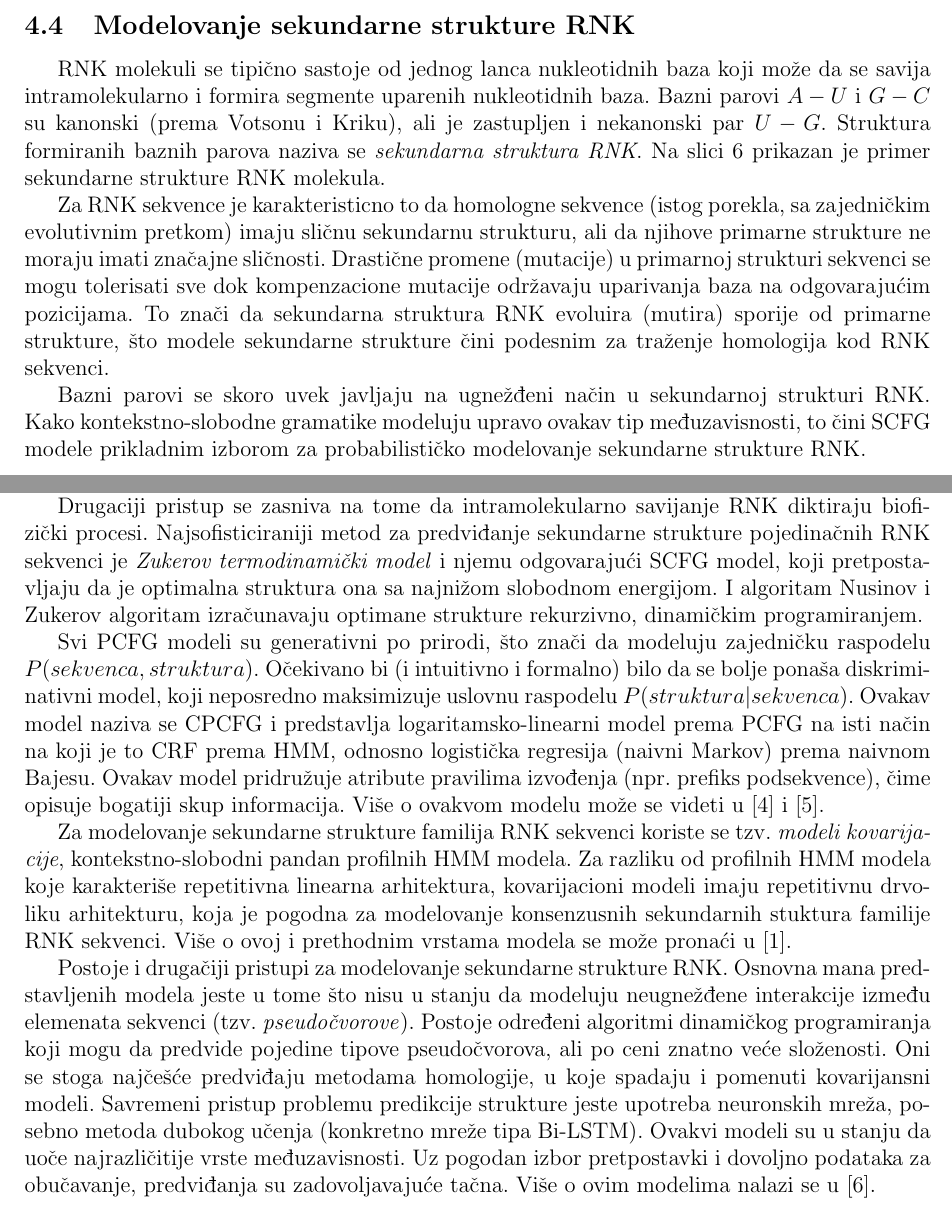
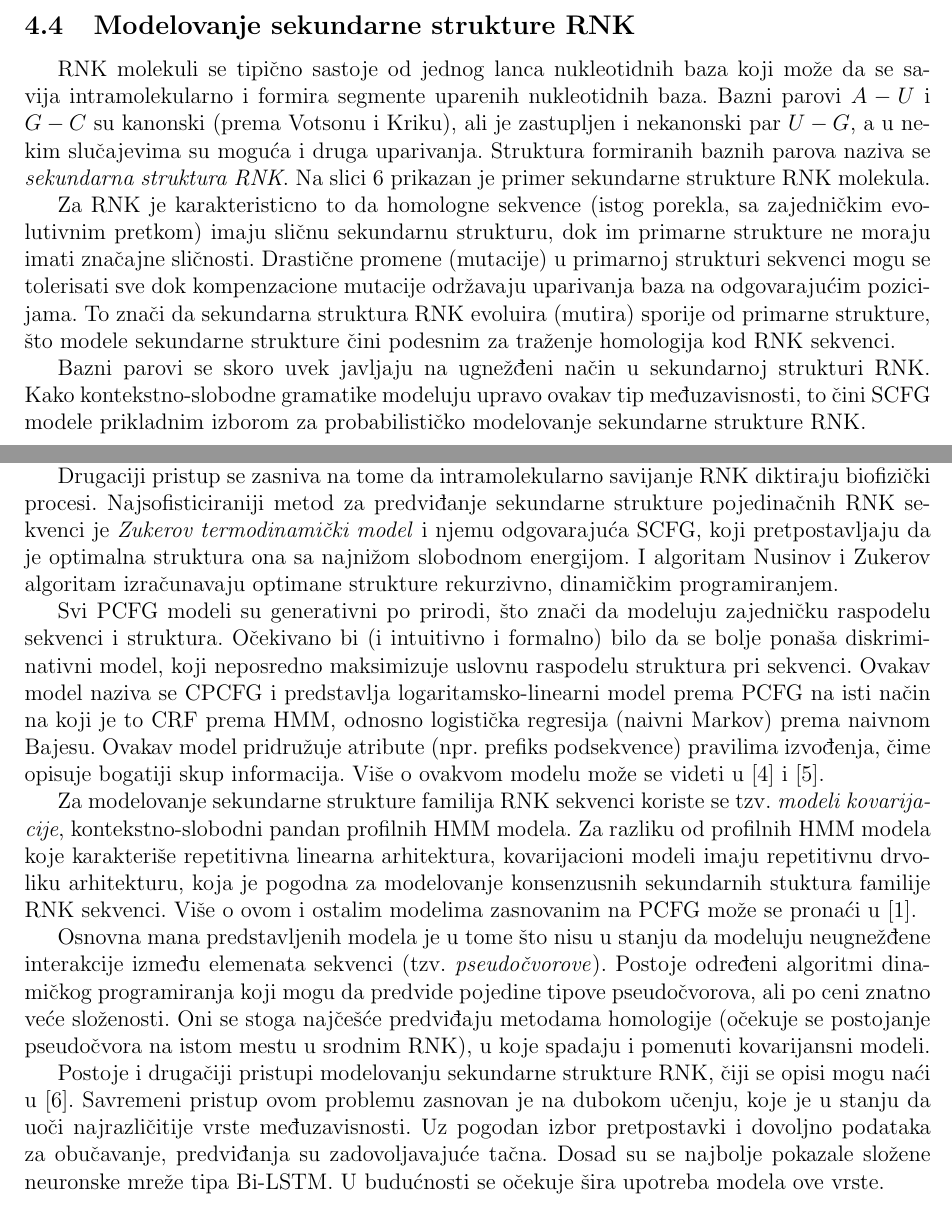
Before and after one commit to matfija/Sekundarna-struktura-tRNK, a LaTeX document (seminarski/Modeli-sekvenci.tex): two parts of pages 12 and 13 of 14 before the commit and two parts of pages 12 and 13 of 15 after it, joined at a grey line, cut so that both start at the same text. Compiled offline with pdfLaTeX.

Commit message:
Sitna prerada teksta

```diff
--- a/seminarski/Modeli-sekvenci.tex
+++ b/seminarski/Modeli-sekvenci.tex
@@ -373,9 +357,9 @@ Pandan Viterbijevom algoritmu za HMM modele je \textit{CYK (Cocke-Younger-Kasami
 
 \subsection{Modelovanje sekundarne strukture RNK}
 
-RNK molekuli se tipično sastoje od jednog lanca nukleotidnih baza koji može da se savija intramolekularno i formira segmente uparenih nukleotidnih baza. Bazni parovi $A-U$ i $G-C$ su kanonski (prema Votsonu i Kriku), ali je zastupljen i nekanonski par $U-G$. Struktura formiranih baznih parova naziva se \textit{sekundarna struktura RNK}. Na slici 6 prikazan je primer sekundarne strukture RNK molekula.
+RNK molekuli se tipično sastoje od jednog lanca nukleotidnih baza koji može da se savija intramolekularno i formira segmente uparenih nukleotidnih baza. Bazni parovi $A-U$ i $G-C$ su kanonski (prema Votsonu i Kriku), ali je zastupljen i nekanonski par $U-G$, a u nekim slučajevima su moguća i druga uparivanja. Struktura formiranih baznih parova naziva se \textit{sekundarna struktura RNK}. Na slici 6 prikazan je primer sekundarne strukture RNK molekula.
 
-Za RNK sekvence je karakteristicno to da homologne sekvence (istog porekla, sa zajedničkim evolutivnim pretkom) imaju sličnu sekundarnu strukturu, ali da njihove primarne strukture ne moraju imati značajne sličnosti. Drastične promene (mutacije) u primarnoj strukturi sekvenci se mogu tolerisati sve dok kompenzacione mutacije održavaju uparivanja baza na odgovarajućim pozicijama. To znači da sekundarna struktura RNK evoluira (mutira) sporije od primarne strukture, što modele sekundarne strukture čini podesnim za traženje homologija kod RNK sekvenci.
+Za RNK je karakteristicno to da homologne sekvence (istog porekla, sa zajedničkim evolutivnim pretkom) imaju sličnu sekundarnu strukturu, dok im primarne strukture ne moraju imati značajne sličnosti. Drastične promene (mutacije) u primarnoj strukturi sekvenci mogu se tolerisati sve dok kompenzacione mutacije održavaju uparivanja baza na odgovarajućim pozicijama. To znači da sekundarna struktura RNK evoluira (mutira) sporije od primarne strukture, što modele sekundarne strukture čini podesnim za traženje homologija kod RNK sekvenci.
 
 Bazni parovi se skoro uvek javljaju na ugnežđeni način u sekundarnoj strukturi RNK. Kako kontekstno-slobodne gramatike modeluju upravo ovakav tip međuzavisnosti, to čini SCFG modele prikladnim izborom za probabilističko modelovanje sekundarne strukture RNK.
 
@@ -392,25 +376,18 @@ Bazni parovi se skoro uvek javljaju na ugnežđeni način u sekundarnoj struktur
 
 Postoje različiti pristupi problemu modelovanja sekundarne strukture RNK sekvenci pomoću SCFG. Jedan mogući pristup je pronalaženje strukture sa najviše baznih parova. \textit{Algoritam Nussinov} i njemu odgovarajući SCFG model imaju upravo ovakav pristup. Mane ovog pristupa su to da ne uzima u obzir važne strukturne karakteristike kao što su preferencije ka određenim dužinama petlji ili preferencije ka određenim kombinacijama susednih baznih parova.
 
-Drugaciji pristup se zasniva na tome da intramolekularno savijanje RNK diktiraju biofizički procesi. Najsofisticiraniji metod za predviđanje sekundarne strukture pojedinačnih RNK sekvenci je \textit{Zukerov termodinamički model} i njemu odgovarajući SCFG model, koji pretpostavljaju da je optimalna struktura ona sa najnižom slobodnom energijom. I algoritam Nusinov i Zukerov algoritam izračunavaju optimane strukture rekurzivno, dinamičkim programiranjem.
+Drugaciji pristup se zasniva na tome da intramolekularno savijanje RNK diktiraju biofizički procesi. Najsofisticiraniji metod za predviđanje sekundarne strukture pojedinačnih RNK sekvenci je \textit{Zukerov termodinamički model} i njemu odgovarajuća SCFG, koji pretpostavljaju da je optimalna struktura ona sa najnižom slobodnom energijom. I algoritam Nusinov i Zukerov algoritam izračunavaju optimane strukture rekurzivno, dinamičkim programiranjem.
 
-Svi PCFG modeli su generativni po prirodi, što znači da modeluju zajedničku raspodelu $P(sekvenca, struktura)$. Očekivano bi (i intuitivno i formalno) bilo da se bolje ponaša diskriminativni model, koji neposredno maksimizuje uslovnu raspodelu $P(struktura | sekvenca)$. Ovakav model naziva se CPCFG i predstavlja logaritamsko-linearni model prema PCFG na isti način na koji je to CRF prema HMM, odnosno logistička regresija (naivni Markov) prema naivnom Bajesu. Ovakav model pridružuje atribute pravilima izvođenja (npr. prefiks podsekvence), čime opisuje bogatiji skup informacija. Više o ovakvom modelu može se videti u [4] i [5].
+Svi PCFG modeli su generativni po prirodi, što znači da modeluju zajedničku raspodelu sekvenci i struktura. Očekivano bi (i intuitivno i formalno) bilo da se bolje ponaša diskriminativni model, koji neposredno maksimizuje uslovnu raspodelu struktura pri sekvenci. Ovakav model naziva se CPCFG i predstavlja logaritamsko-linearni model prema PCFG na isti način na koji je to CRF prema HMM, odnosno logistička regresija (naivni Markov) prema naivnom Bajesu. Ovakav model pridružuje atribute (npr. prefiks podsekvence) pravilima izvođenja, čime opisuje bogatiji skup informacija. Više o ovakvom modelu može se videti u [4] i [5].
 
-Za modelovanje sekundarne strukture familija RNK sekvenci koriste se tzv. \textit{modeli kovarijacije}, kontekstno-slobodni pandan profilnih HMM modela. Za razliku od profilnih HMM modela koje karakteriše repetitivna linearna arhitektura, kovarijacioni modeli imaju repetitivnu drvoliku arhitekturu, koja je pogodna za modelovanje konsenzusnih sekundarnih stuktura familije RNK sekvenci. Više o ovoj i prethodnim vrstama modela se može pronaći u [1].
+Za modelovanje sekundarne strukture familija RNK sekvenci koriste se tzv. \textit{modeli kovarijacije}, kontekstno-slobodni pandan profilnih HMM modela. Za razliku od profilnih HMM modela koje karakteriše repetitivna linearna arhitektura, kovarijacioni modeli imaju repetitivnu drvoliku arhitekturu, koja je pogodna za modelovanje konsenzusnih sekundarnih stuktura familije RNK sekvenci. Više o ovom i ostalim modelima zasnovanim na PCFG može se pronaći u [1].
 
-Postoje i drugačiji pristupi za modelovanje sekundarne strukture RNK. Osnovna mana predstavljenih modela jeste u tome što nisu u stanju da modeluju neugnežđene interakcije između elemenata sekvenci (tzv. \textit{pseudočvorove}). Postoje određeni algoritmi dinamičkog programiranja koji mogu da predvide pojedine tipove pseudočvorova, ali po ceni znatno veće složenosti. Oni se stoga najčešće predviđaju metodama homologije, u koje spadaju i pomenuti kovarijansni modeli. Savremeni pristup problemu predikcije strukture jeste upotreba neuronskih mreža, posebno metoda dubokog učenja (konkretno mreže tipa Bi-LSTM). Ovakvi modeli su u stanju da uoče najrazličitije vrste međuzavisnosti. Uz pogodan izbor pretpostavki i dovoljno podataka za obučavanje, predviđanja su zadovoljavajuće tačna. Više o ovim modelima nalazi se u [6].
+Osnovna mana predstavljenih modela je u tome što nisu u stanju da modeluju neugnežđene interakcije između elemenata sekvenci (tzv. \textit{pseudočvorove}). Postoje određeni algoritmi dinamičkog programiranja koji mogu da predvide pojedine tipove pseudočvorova, ali po ceni znatno veće složenosti. Oni se stoga najčešće predviđaju metodama homologije (očekuje se postojanje pseudočvora na istom mestu u srodnim RNK), u koje spadaju i pomenuti kovarijansni modeli.
 
+Postoje i drugačiji pristupi modelovanju sekundarne strukture RNK, čiji se opisi mogu naći u [6]. Savremeni pristup ovom problemu zasnovan je na dubokom učenju, koje je u stanju da uoči najrazličitije vrste međuzavisnosti. Uz pogodan izbor pretpostavki i dovoljno podataka za obučavanje, predviđanja su zadovoljavajuće tačna. Dosad su se najbolje pokazale složene neuronske mreže tipa Bi-LSTM. U budućnosti se očekuje šira upotreba modela ove vrste.
 
 
 \section{Opis implementacije}
-
-
-
-
-
-
-
-
 
 \newpage
 
```
Also changed, not shown: seminarski/Modeli-sekvenci.pdf, seminarski/Modeli-sekvenci.tex (16 more changed lines).
